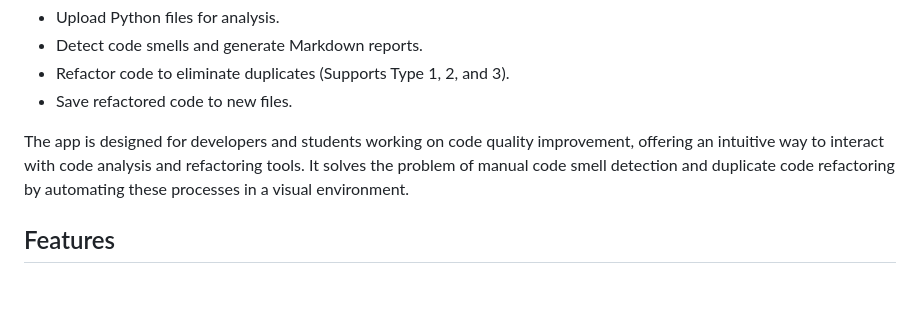
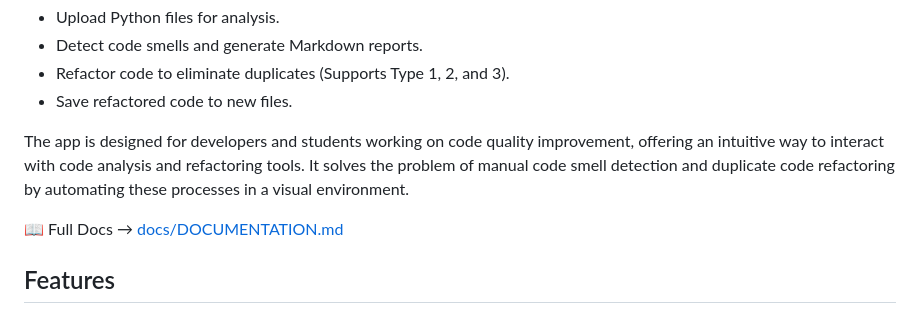
Before and after one commit to j-balkovec/CPSC4260, a Markdown page: README.md, the part around the change. Drawn GitHub-style; blank space fills up the shorter version.

```diff
--- a/README.md
+++ b/README.md
@@ -21,6 +21,8 @@ CodeSmellApp is a Python application built for CPSC 4260 - Software Refactoring.
 - Save refactored code to new files.
 
 The app is designed for developers and students working on code quality improvement, offering an intuitive way to interact with code analysis and refactoring tools. It solves the problem of manual code smell detection and duplicate code refactoring by automating these processes in a visual environment.
+
+📖 Full Docs → [docs/DOCUMENTATION.md](docs/DOCUMENTATION.md)
 
 ## Features
 - ✅ **File Upload**: Select Python files via a directory tree picker.
```
